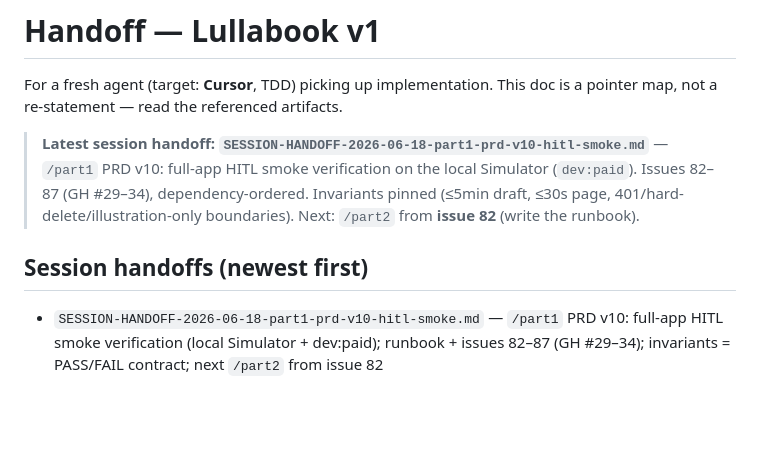
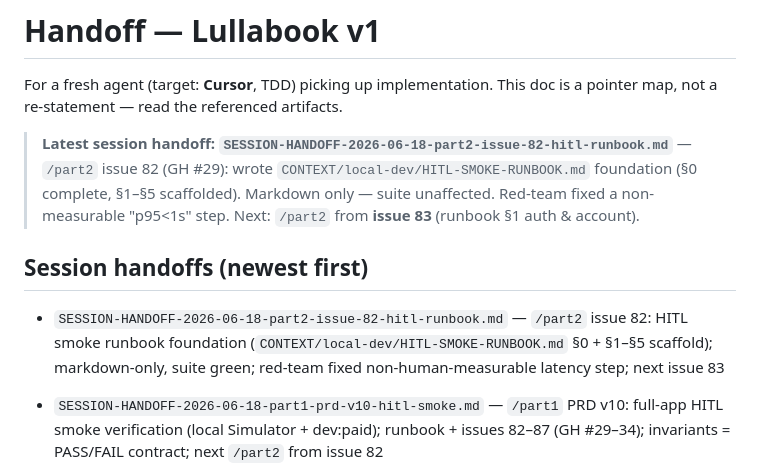
Before and after one commit to Lullabook/Lullabook, a Markdown page: CONTEXT/handoffs/HANDOFF.md, the part around the change. GitHub-like rendering; blank space fills up the shorter version.

```diff
--- a/CONTEXT/handoffs/HANDOFF.md
+++ b/CONTEXT/handoffs/HANDOFF.md
@@ -3,13 +3,14 @@
 For a fresh agent (target: **Cursor**, TDD) picking up implementation. This doc is
 a pointer map, not a re-statement — read the referenced artifacts.
 
-> **Latest session handoff: `SESSION-HANDOFF-2026-06-18-part1-prd-v10-hitl-smoke.md`** —
-> `/part1` PRD v10: full-app HITL smoke verification on the local Simulator (`dev:paid`).
-> Issues 82–87 (GH #29–34), dependency-ordered. Invariants pinned (≤5min draft, ≤30s page,
-> 401/hard-delete/illustration-only boundaries). Next: `/part2` from **issue 82** (write the runbook).
+> **Latest session handoff: `SESSION-HANDOFF-2026-06-18-part2-issue-82-hitl-runbook.md`** —
+> `/part2` issue 82 (GH #29): wrote `CONTEXT/local-dev/HITL-SMOKE-RUNBOOK.md` foundation
+> (§0 complete, §1–§5 scaffolded). Markdown only — suite unaffected. Red-team fixed a
+> non-measurable "p95<1s" step. Next: `/part2` from **issue 83** (runbook §1 auth & account).
 
 ## Session handoffs (newest first)
 
+- `SESSION-HANDOFF-2026-06-18-part2-issue-82-hitl-runbook.md` — `/part2` issue 82: HITL smoke runbook foundation (`CONTEXT/local-dev/HITL-SMOKE-RUNBOOK.md` §0 + §1–§5 scaffold); markdown-only, suite green; red-team fixed non-human-measurable latency step; next issue 83
 - `SESSION-HANDOFF-2026-06-18-part1-prd-v10-hitl-smoke.md` — `/part1` PRD v10: full-app HITL smoke verification (local Simulator + dev:paid); runbook + issues 82–87 (GH #29–34); invariants = PASS/FAIL contract; next `/part2` from issue 82
 - `SESSION-HANDOFF-2026-06-18-skills-guardrails-and-issue-reconciliation.md` — skill guardrails (`/part1` invariants gate, `/part2` red-team pass, both outside repo); closed GH #18–24 (issues 75–81) as code-complete; HITL Simulator passes still owed
 - `SESSION-HANDOFF-2026-06-16-prd-v9-mobile-wave-complete.md` — `/part2` PRD v9 build: issues 75–81 implemented (Journal, Firsts, Storybook Bearer API + generate + reader, stubbed-handler wiring, social-only auth); 225 tests; commit 3e87ed4
```
Also changed, not shown: CONTEXT/handoffs/SESSION-HANDOFF-2026-06-18-part2-issue-82-hitl-runbook.md (added, +48 -0 lines), CONTEXT/local-dev/HITL-SMOKE-RUNBOOK.md (added, +217 -0 lines).
